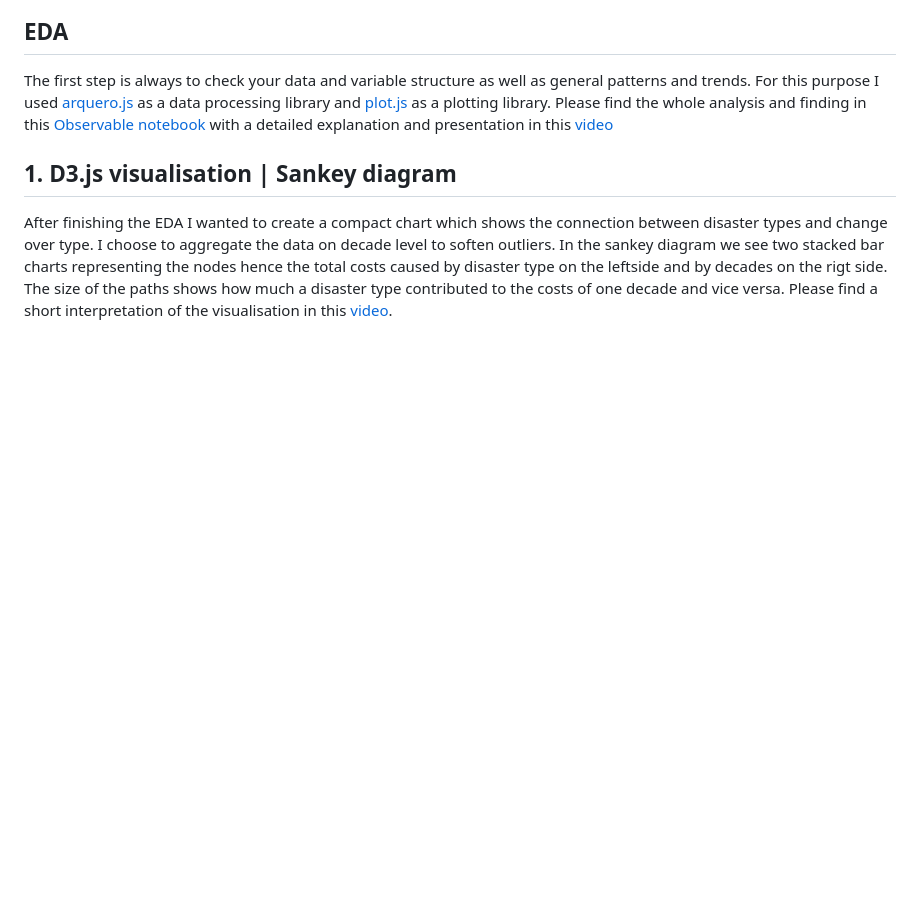
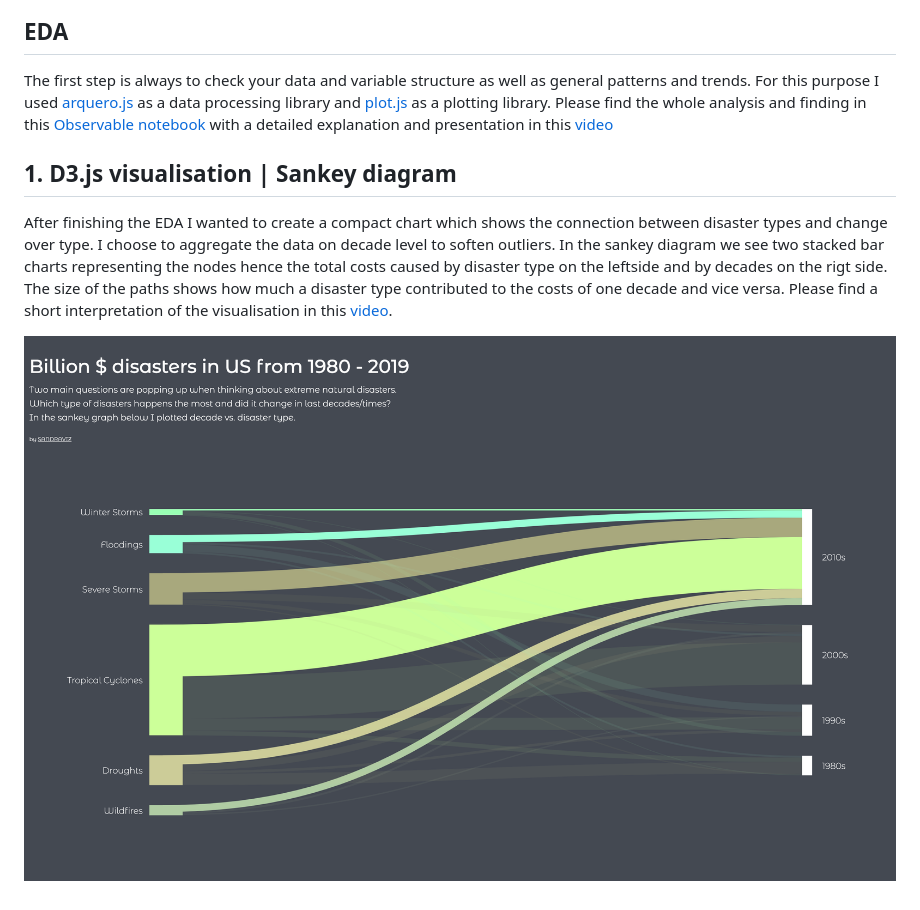
Before and after one commit to sandravizz/Natural-disasters, a Markdown page: README.md, the part around the change. Drawn GitHub-style; pictures changed too: images/Sankey.png (added); blank space fills up the shorter version.

Commit message:
Image sankey

```diff
--- a/README.md
+++ b/README.md
@@ -20,3 +20,5 @@ The first step is always to check your data and variable structure as well as ge
  ## 1. D3.js visualisation | Sankey diagram
 
  After finishing the EDA I wanted to create a compact chart which shows the connection between disaster types and change over type. I choose to aggregate the data on decade level to soften outliers. In the sankey diagram we see two stacked bar charts representing the nodes hence the total costs caused by disaster type on the leftside and by decades on the rigt side. The size of the paths shows how much a disaster type contributed to the costs of one decade and vice versa. Please find a short interpretation of the visualisation in this [video](https://www.youtube.com/watch?v=iPAET_ZtVxI).
+
+ ![Alt text](images/Sankey.png)
```
